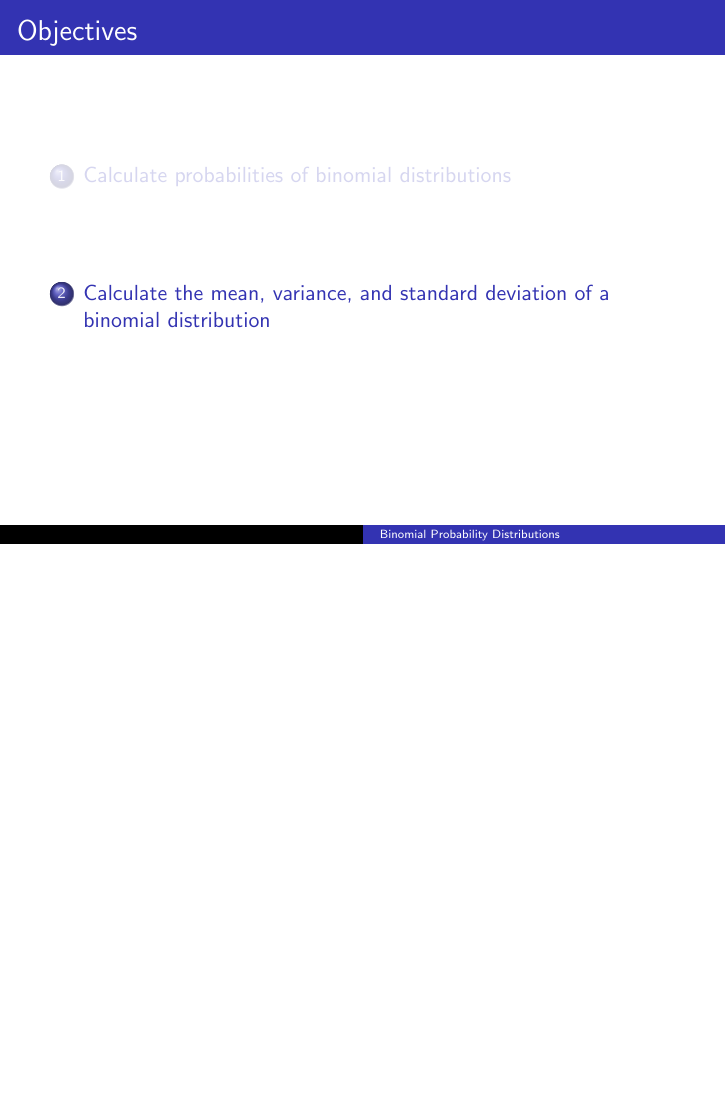
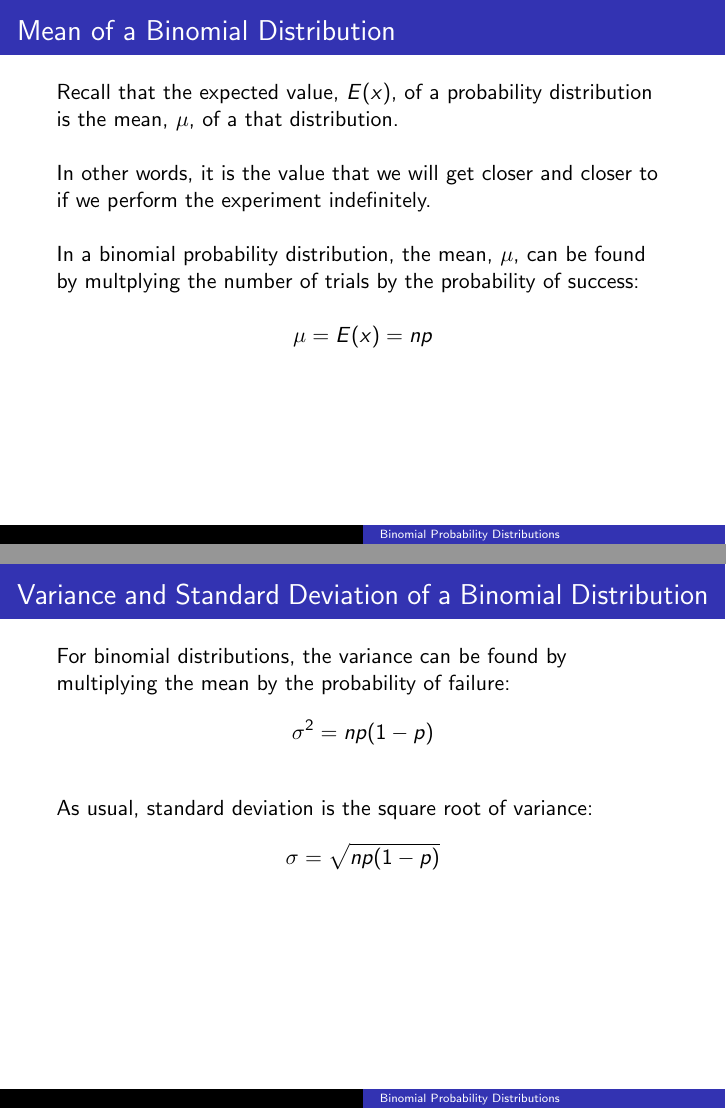
Before and after one commit to BryanBain/Statistics, LaTeX slides (Beamer_Slides/Binomial_Probability_Distribution.tex): page 29 of 29 before the commit and pages 33 and 37 of 49 after it, the two joined at a grey line, the shorter picture padded with empty space. Compiled offline with pdfLaTeX.

Commit message:
finished Binomial Probability Distributions

```diff
--- a/Beamer_Slides/Binomial_Probability_Distribution.tex
+++ b/Beamer_Slides/Binomial_Probability_Distribution.tex
@@ -99,9 +99,20 @@ Which is more likely when flipping a coin: obtaining 4 out of 5 tails or obtaini
 
 \section{Calculate the mean, variance, and standard deviation of a binomial distribution}
 
-% Fixed number of independent trials
-% Each trial = success or failure
-% p never changes
-% nCr * p^x * (1-p)^(n-k)
+\begin{frame}{Mean of a Binomial Distribution}
+Recall that the expected value, $E(x)$, of a probability distribution is the mean, $\mu$, of a that distribution.	\newline\\	\pause
 
-% Mean Var & SD
+In other words, it is the value that we will get closer and closer to if we perform the experiment indefinitely.	\newline\\	\pause
+
+In a binomial probability distribution, the mean, $\mu$, can be found by multplying the number of trials by the probability of success:	\pause
+
+\[\mu = E(x) = np\]
+\end{frame}
+
+\begin{frame}{Variance and Standard Deviation of a Binomial Distribution}
+For binomial distributions, the variance can be found by multiplying the mean by the probability of failure:	\pause
+\[\sigma^2 = np(1-p)\]	\pause
+
+As usual, standard deviation is the square root of variance:	\pause
+\[\sigma = \sqrt{np(1-p)}\]
+\end{frame}
@@ -107,0 +130,15 @@ Which is more likely when flipping a coin: obtaining 4 out of 5 tails or obtaini
+\end{frame}
+
+\begin{frame}{Example 3}
+(b) \quad What is the standard deviation of the number of correct questions via guessing?
+
+\begin{align*}
+\onslide<2->{\sigma &= \sqrt{np(1-p)}} \\[8pt]
+\onslide<3->{&= \sqrt{10\left(\frac{1}{5}\right)\left(\frac{4}{5}\right)}} \\[8pt]
+\onslide<4->{& \approx 1.265}
+\end{align*}
+
+\onslide<5->{The standard deviation is about 1.265 questions.}
+\end{frame}
+
+\begin{frame}{Standard Deviation Interpretation}
```
Also changed, not shown: Beamer_Slides/Binomial_Probability_Distribution.pdf, Beamer_Slides/Binomial_Probability_Distribution.tex (15 more changed lines).
